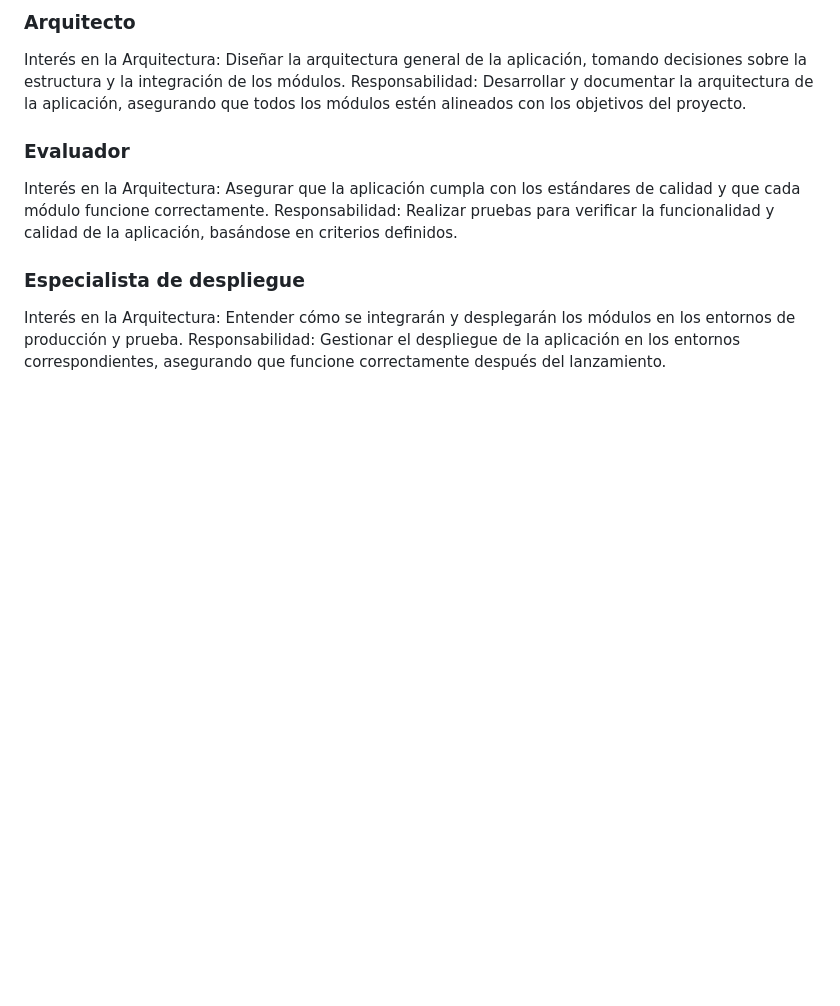
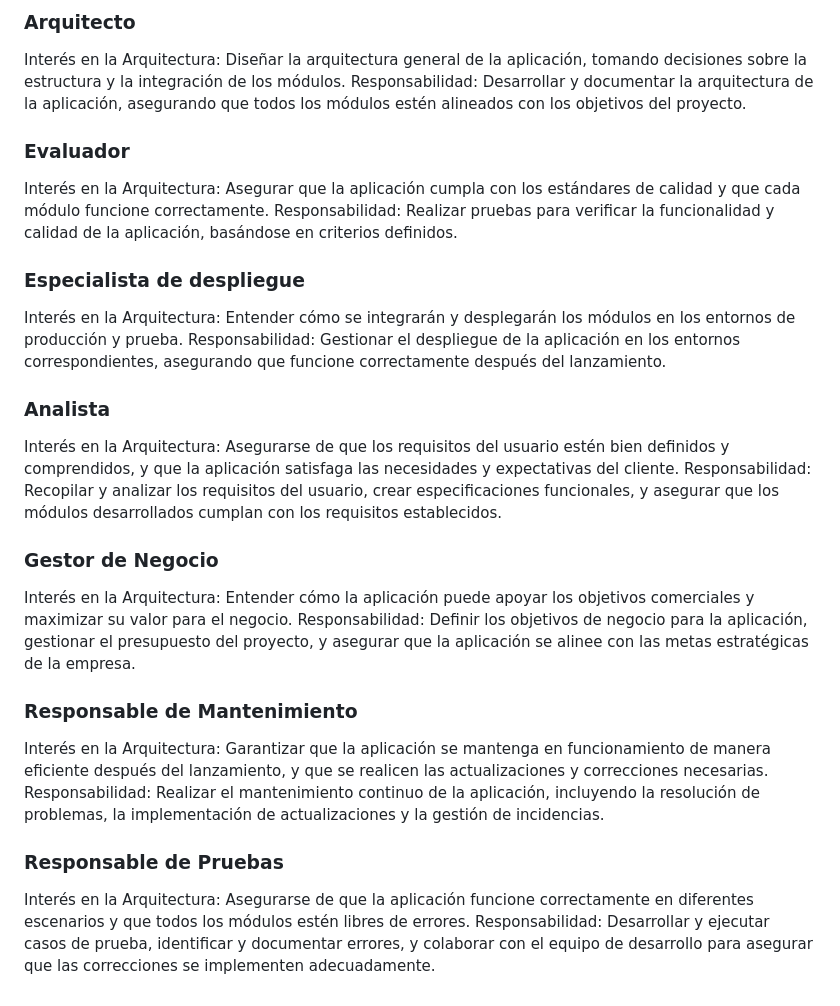
Before and after one commit to ulima-arqui242/arqui242-grupo6, a Markdown page: 1/1.4/1.4.md, the part around one of its changes. Rendered like a GitHub page; blank space fills up the shorter version.

```diff
--- a/1/1.4/1.4.md
+++ b/1/1.4/1.4.md
@@ -59,3 +57,19 @@ Responsabilidad: Realizar pruebas para verificar la funcionalidad y calidad de l
 ### Especialista de despliegue
 Interés en la Arquitectura: Entender cómo se integrarán y desplegarán los módulos en los entornos de producción y prueba.
 Responsabilidad: Gestionar el despliegue de la aplicación en los entornos correspondientes, asegurando que funcione correctamente después del lanzamiento.
+
+### Analista
+Interés en la Arquitectura: Asegurarse de que los requisitos del usuario estén bien definidos y comprendidos, y que la aplicación satisfaga las necesidades y expectativas del cliente.
+Responsabilidad: Recopilar y analizar los requisitos del usuario, crear especificaciones funcionales, y asegurar que los módulos desarrollados cumplan con los requisitos establecidos.
+
+### Gestor de Negocio
+Interés en la Arquitectura: Entender cómo la aplicación puede apoyar los objetivos comerciales y maximizar su valor para el negocio.
+Responsabilidad: Definir los objetivos de negocio para la aplicación, gestionar el presupuesto del proyecto, y asegurar que la aplicación se alinee con las metas estratégicas de la empresa.
+
+### Responsable de Mantenimiento
+Interés en la Arquitectura: Garantizar que la aplicación se mantenga en funcionamiento de manera eficiente después del lanzamiento, y que se realicen las actualizaciones y correcciones necesarias.
+Responsabilidad: Realizar el mantenimiento continuo de la aplicación, incluyendo la resolución de problemas, la implementación de actualizaciones y la gestión de incidencias.
+
+### Responsable de Pruebas
+Interés en la Arquitectura: Asegurarse de que la aplicación funcione correctamente en diferentes escenarios y que todos los módulos estén libres de errores.
+Responsabilidad: Desarrollar y ejecutar casos de prueba, identificar y documentar errores, y colaborar con el equipo de desarrollo para asegurar que las correcciones se implementen adecuadamente.
```
Also changed, not shown: other parts of 1/1.4/1.4.md (+0 -2 lines).
